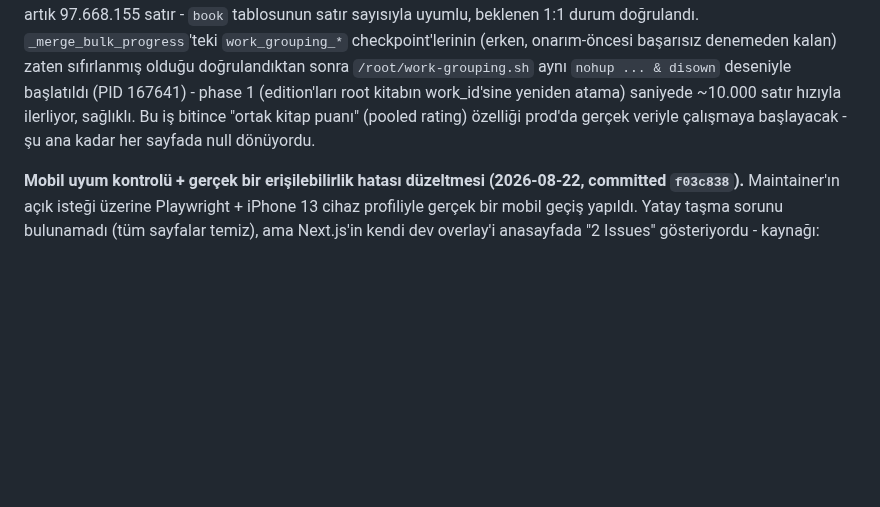
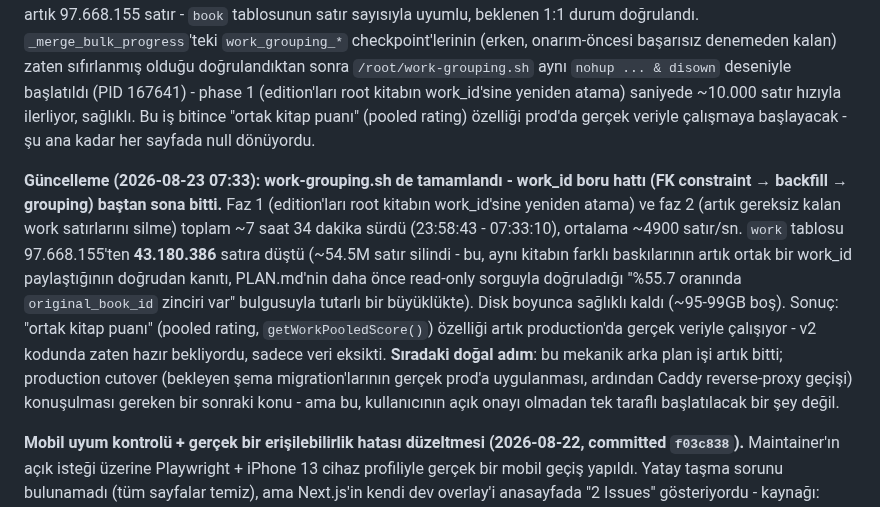
Before and after one commit to graynis1/dklist, a Markdown page: v2/PLAN.md, the part around the change. GitHub-like rendering; blank space fills up the shorter version.

Commit message:
docs: log work_id grouping pipeline completion
FK constraint -> backfill -> grouping (phases 1+2) all done. work table
went from 97,668,155 to 43,180,386 rows (edition groups now share a
work_id, orphaned rows cleaned up) - the "ortak kitap puanı" pooled
rating feature now has real production data instead of returning null.

Co-Authored-By: Claude Sonnet 5 <noreply@anthropic.com>

```diff
--- a/v2/PLAN.md
+++ b/v2/PLAN.md
@@ -393,6 +393,8 @@ Also found and fixed a real pre-existing gap while wiring the writer-link admin
 
 **Güncelleme (2026-08-22 23:57): backfill tamamlandı, work-grouping.sh başlatıldı.** `/root/backfill-work-id.sh` 20:22'de başlayıp 23:57'de bitti (~3 saat 35 dakika - dokümante edilen ~10.5 saatlik tahminden çok daha hızlı, muhtemelen bu geniş disk/temiz tablo koşulunda binlog purge/checkpoint overhead'i daha düşüktü). `work` tablosu artık 97.668.155 satır - `book` tablosunun satır sayısıyla uyumlu, beklenen 1:1 durum doğrulandı. `_merge_bulk_progress`'teki `work_grouping_*` checkpoint'lerinin (erken, onarım-öncesi başarısız denemeden kalan) zaten sıfırlanmış olduğu doğrulandıktan sonra `/root/work-grouping.sh` aynı `nohup ... & disown` deseniyle başlatıldı (PID 167641) - phase 1 (edition'ları root kitabın work_id'sine yeniden atama) saniyede ~10.000 satır hızıyla ilerliyor, sağlıklı. Bu iş bitince "ortak kitap puanı" (pooled rating) özelliği prod'da gerçek veriyle çalışmaya başlayacak - şu ana kadar her sayfada null dönüyordu.
 
+**Güncelleme (2026-08-23 07:33): work-grouping.sh de tamamlandı - work_id boru hattı (FK constraint → backfill → grouping) baştan sona bitti.** Faz 1 (edition'ları root kitabın work_id'sine yeniden atama) ve faz 2 (artık gereksiz kalan work satırlarını silme) toplam ~7 saat 34 dakika sürdü (23:58:43 - 07:33:10), ortalama ~4900 satır/sn. `work` tablosu 97.668.155'ten **43.180.386** satıra düştü (~54.5M satır silindi - bu, aynı kitabın farklı baskılarının artık ortak bir work_id paylaştığının doğrudan kanıtı, PLAN.md'nin daha önce read-only sorguyla doğruladığı "%55.7 oranında `original_book_id` zinciri var" bulgusuyla tutarlı bir büyüklükte). Disk boyunca sağlıklı kaldı (~95-99GB boş). Sonuç: "ortak kitap puanı" (pooled rating, `getWorkPooledScore()`) özelliği artık production'da gerçek veriyle çalışıyor - v2 kodunda zaten hazır bekliyordu, sadece veri eksikti. **Sıradaki doğal adım**: bu mekanik arka plan işi artık bitti; production cutover (bekleyen şema migration'larının gerçek prod'a uygulanması, ardından Caddy reverse-proxy geçişi) konuşulması gereken bir sonraki konu - ama bu, kullanıcının açık onayı olmadan tek taraflı başlatılacak bir şey değil.
+
 **Mobil uyum kontrolü + gerçek bir erişilebilirlik hatası düzeltmesi (2026-08-22, committed `f03c838`).** Maintainer'ın açık isteği üzerine Playwright + iPhone 13 cihaz profiliyle gerçek bir mobil geçiş yapıldı. Yatay taşma sorunu bulunamadı (tüm sayfalar temiz), ama Next.js'in kendi dev overlay'i anasayfada "2 Issues" gösteriyordu - kaynağı: Base UI'nin `Button` component'i `render={<Link .../>}` veya `render={<a .../>}` ile bir link/anchor'a dönüştürüldüğünde `nativeButton={false}` prop'u eksikti (10 kullanım yeri, 7 dosya) - gerçek bir erişilebilirlik regresyonu (klavye/ARIA davranışı yanlış varsayılıyordu), sadece konsol gürültüsü değil. Hepsi düzeltildi, dev overlay'in "2 Issues" göstergesi kayboldu (doğrulandı).
 
 **Admin paneli kalite geçişi (2026-08-22, committed `c4fc959`/`c32cb97`/`4ccb5f5`) - maintainer'ın açık isteği.** Ana `/admin` sayfası düz 25 araçlık bir liste yerine 5 kategoriye ayrıldı (Bekleyen İşler, İçerik Kataloğu, Kullanıcı ve Topluluk, Pazaryeri ve Ödeme, Site ve İletişim) ve 5 kuyruk-şekilli araca (kitap onayları, blog moderasyonu, çözülmemiş şikayetler, açık reklam/destek talepleri) gerçek zamanlı kırmızı sayı rozetleri eklendi (`getAdminDashboardCounts()`, düz COUNT(*) - bu kuyruklar moderasyon ölçeğinde, ~98.5M satırlık book tablosu gibi bir COUNT(*) tehlikesi yok). Destek/Reklam Talepleri sayfalarına Açık/Çözüldü/Tümü durum filtresi tab'ları eklendi (varsayılan: Açık). Ayrıca gerçek bir navigasyon eksikliği bulundu ve kapatıldı: 24 admin alt sayfasının HİÇBİRİ dashboard'a geri dönme linki içermiyordu (tek yol header'ın kolayca gözden kaçan "Yönetim" linkiydi, mobilde daralmış nav'da hiç görünmüyordu) - yeni paylaşılan `AdminPageHeader` component'i her sayfaya "← Yönetim Paneli" linki ekledi. Playwright + DB ile doğrulandı: gerçek bekleyen kayıtlar için rozetler doğru sayıyı gösteriyor, filtre tab'ları doğru satırları gösterip gizliyor, 25 alt sayfanın hepsi 200 dönüyor ve çalışan bir geri dönüş linkine sahip.
```
